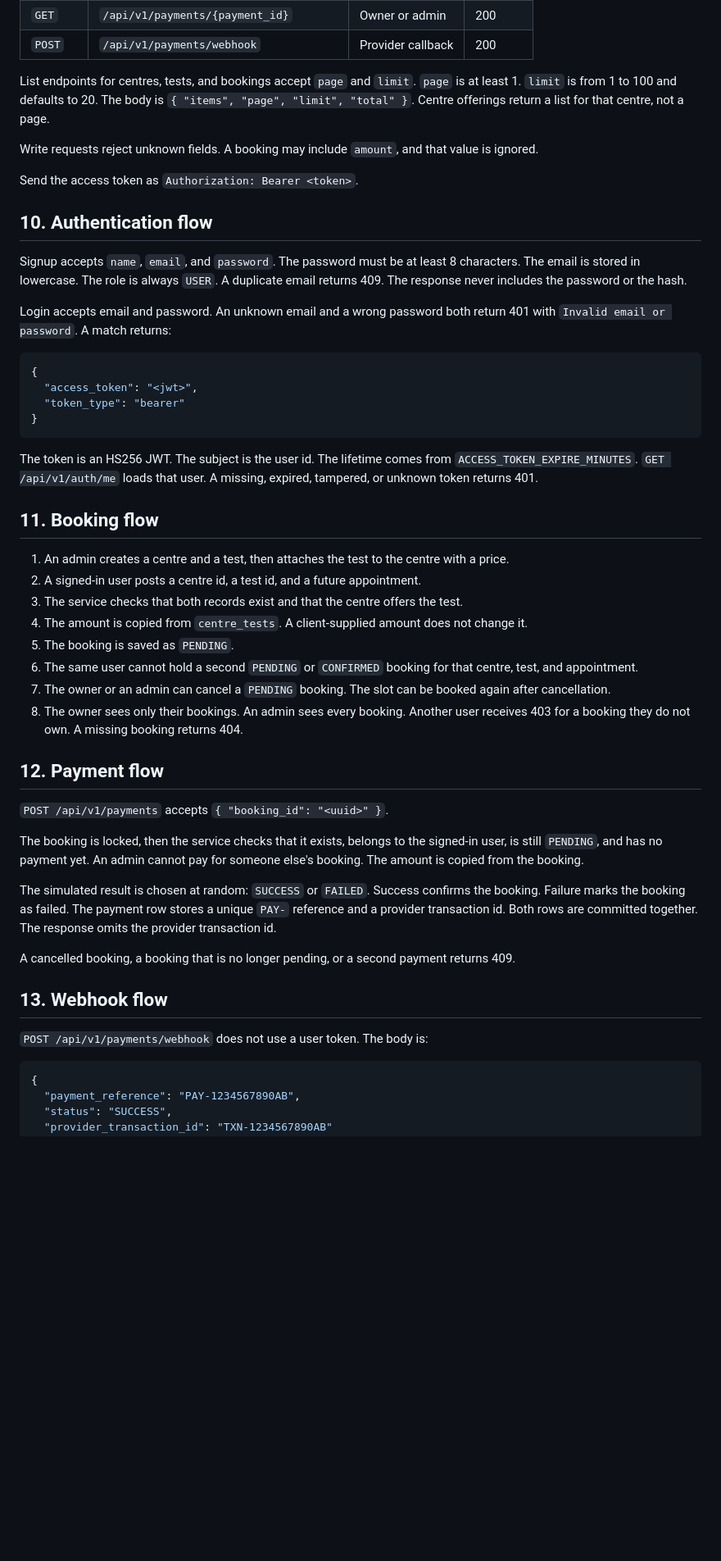
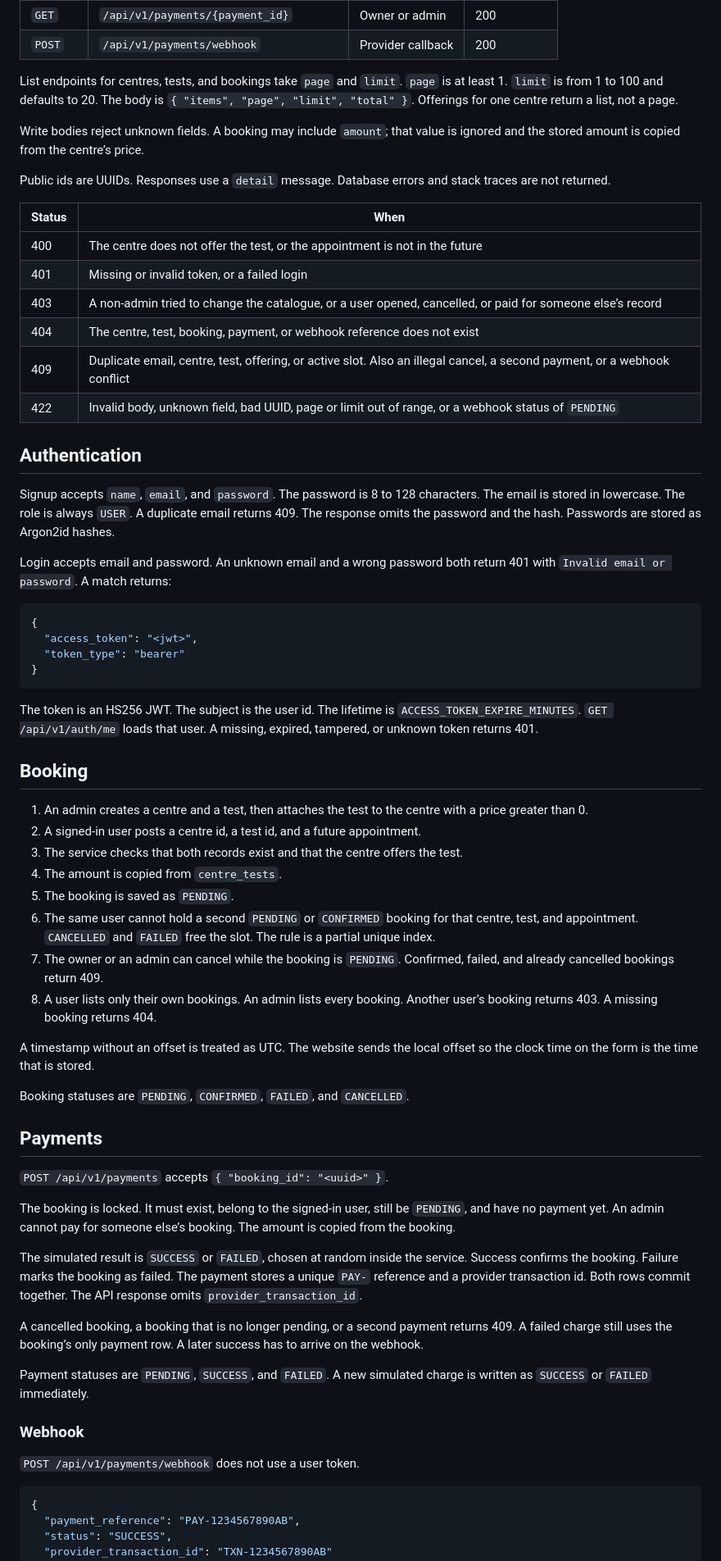
Before and after one commit to JwelSrivastava/CareLabs, a Markdown page: README.md, the part around one of its changes. Shown at 82% size. Rendered like a GitHub page; blank space fills up the shorter version.

````diff
--- a/README.md
+++ b/README.md
@@ -204,15 +191,24 @@ Interactive docs are at `/docs` and `/redoc`. All versioned routes are under `/a
 | `GET` | `/api/v1/payments/{payment_id}` | Owner or admin | 200 |
 | `POST` | `/api/v1/payments/webhook` | Provider callback | 200 |
 
-List endpoints for centres, tests, and bookings accept `page` and `limit`. `page` is at least 1. `limit` is from 1 to 100 and defaults to 20. The body is `{ "items", "page", "limit", "total" }`. Centre offerings return a list for that centre, not a page.
+List endpoints for centres, tests, and bookings take `page` and `limit`. `page` is at least 1. `limit` is from 1 to 100 and defaults to 20. The body is `{ "items", "page", "limit", "total" }`. Offerings for one centre return a list, not a page.
 
-Write requests reject unknown fields. A booking may include `amount`, and that value is ignored.
+Write bodies reject unknown fields. A booking may include `amount`; that value is ignored and the stored amount is copied from the centre’s price.
 
-Send the access token as `Authorization: Bearer <token>`.
+Public ids are UUIDs. Responses use a `detail` message. Database errors and stack traces are not returned.
 
-## 10. Authentication flow
+| Status | When |
+| --- | --- |
+| 400 | The centre does not offer the test, or the appointment is not in the future |
+| 401 | Missing or invalid token, or a failed login |
+| 403 | A non-admin tried to change the catalogue, or a user opened, cancelled, or paid for someone else’s record |
+| 404 | The centre, test, booking, payment, or webhook reference does not exist |
+| 409 | Duplicate email, centre, test, offering, or active slot. Also an illegal cancel, a second payment, or a webhook conflict |
+| 422 | Invalid body, unknown field, bad UUID, page or limit out of range, or a webhook status of `PENDING` |
 
-Signup accepts `name`, `email`, and `password`. The password must be at least 8 characters. The email is stored in lowercase. The role is always `USER`. A duplicate email returns 409. The response never includes the password or the hash.
+## Authentication
+
+Signup accepts `name`, `email`, and `password`. The password is 8 to 128 characters. The email is stored in lowercase. The role is always `USER`. A duplicate email returns 409. The response omits the password and the hash. Passwords are stored as Argon2id hashes.
 
 Login accepts email and password. An unknown email and a wrong password both return 401 with `Invalid email or password`. A match returns:
 
@@ -223,32 +219,38 @@ Login accepts email and password. An unknown email and a wrong password both ret
 }
 ```
 
-The token is an HS256 JWT. The subject is the user id. The lifetime comes from `ACCESS_TOKEN_EXPIRE_MINUTES`. `GET /api/v1/auth/me` loads that user. A missing, expired, tampered, or unknown token returns 401.
+The token is an HS256 JWT. The subject is the user id. The lifetime is `ACCESS_TOKEN_EXPIRE_MINUTES`. `GET /api/v1/auth/me` loads that user. A missing, expired, tampered, or unknown token returns 401.
 
-## 11. Booking flow
+## Booking
 
-1. An admin creates a centre and a test, then attaches the test to the centre with a price.
+1. An admin creates a centre and a test, then attaches the test to the centre with a price greater than 0.
 2. A signed-in user posts a centre id, a test id, and a future appointment.
 3. The service checks that both records exist and that the centre offers the test.
-4. The amount is copied from `centre_tests`. A client-supplied amount does not change it.
+4. The amount is copied from `centre_tests`.
 5. The booking is saved as `PENDING`.
-6. The same user cannot hold a second `PENDING` or `CONFIRMED` booking for that centre, test, and appointment.
-7. The owner or an admin can cancel a `PENDING` booking. The slot can be booked again after cancellation.
-8. The owner sees only their bookings. An admin sees every booking. Another user receives 403 for a booking they do not own. A missing booking returns 404.
+6. The same user cannot hold a second `PENDING` or `CONFIRMED` booking for that centre, test, and appointment. `CANCELLED` and `FAILED` free the slot. The rule is a partial unique index.
+7. The owner or an admin can cancel while the booking is `PENDING`. Confirmed, failed, and already cancelled bookings return 409.
+8. A user lists only their own bookings. An admin lists every booking. Another user’s booking returns 403. A missing booking returns 404.
 
-## 12. Payment flow
+A timestamp without an offset is treated as UTC. The website sends the local offset so the clock time on the form is the time that is stored.
+
+Booking statuses are `PENDING`, `CONFIRMED`, `FAILED`, and `CANCELLED`.
+
+## Payments
 
 `POST /api/v1/payments` accepts `{ "booking_id": "<uuid>" }`.
 
-The booking is locked, then the service checks that it exists, belongs to the signed-in user, is still `PENDING`, and has no payment yet. An admin cannot pay for someone else's booking. The amount is copied from the booking.
+The booking is locked. It must exist, belong to the signed-in user, still be `PENDING`, and have no payment yet. An admin cannot pay for someone else’s booking. The amount is copied from the booking.
 
-The simulated result is chosen at random: `SUCCESS` or `FAILED`. Success confirms the booking. Failure marks the booking as failed. The payment row stores a unique `PAY-` reference and a provider transaction id. Both rows are committed together. The response omits the provider transaction id.
+The simulated result is `SUCCESS` or `FAILED`, chosen at random inside the service. Success confirms the booking. Failure marks the booking as failed. The payment stores a unique `PAY-` reference and a provider transaction id. Both rows commit together. The API response omits `provider_transaction_id`.
 
-A cancelled booking, a booking that is no longer pending, or a second payment returns 409.
+A cancelled booking, a booking that is no longer pending, or a second payment returns 409. A failed charge still uses the booking’s only payment row. A later success has to arrive on the webhook.
 
-## 13. Webhook flow
+Payment statuses are `PENDING`, `SUCCESS`, and `FAILED`. A new simulated charge is written as `SUCCESS` or `FAILED` immediately.
 
-`POST /api/v1/payments/webhook` does not use a user token. The body is:
+### Webhook
+
+`POST /api/v1/payments/webhook` does not use a user token.
 
 ```json
 {
````
Also changed, not shown: other parts of README.md (+170 -191 lines).
